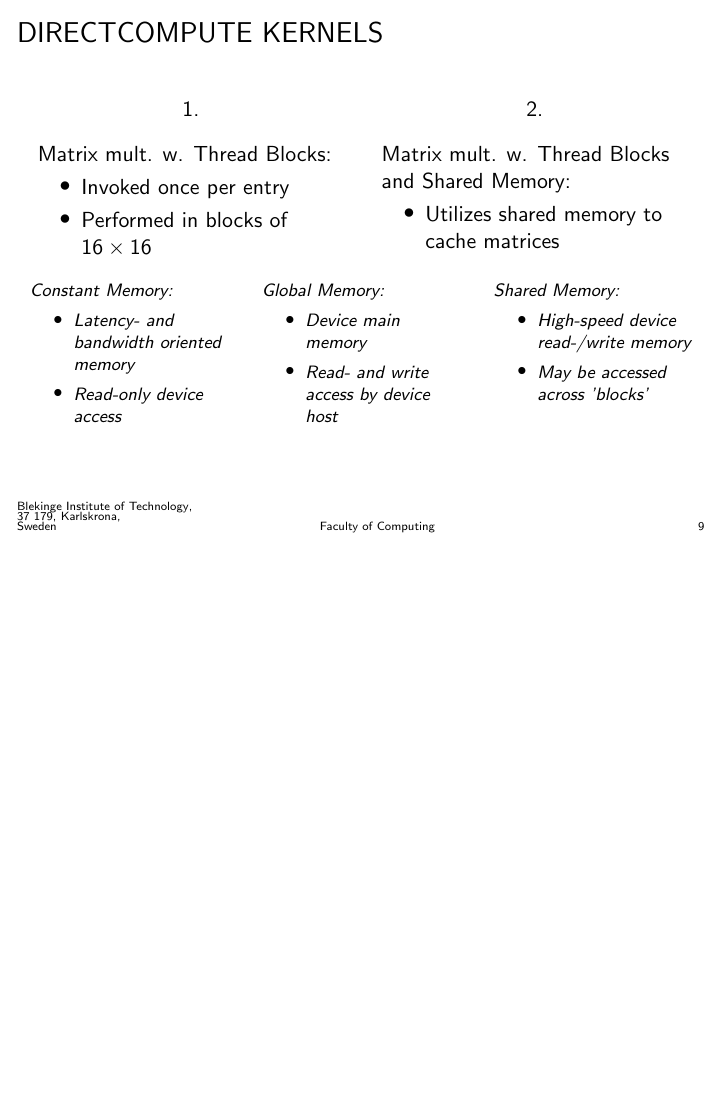
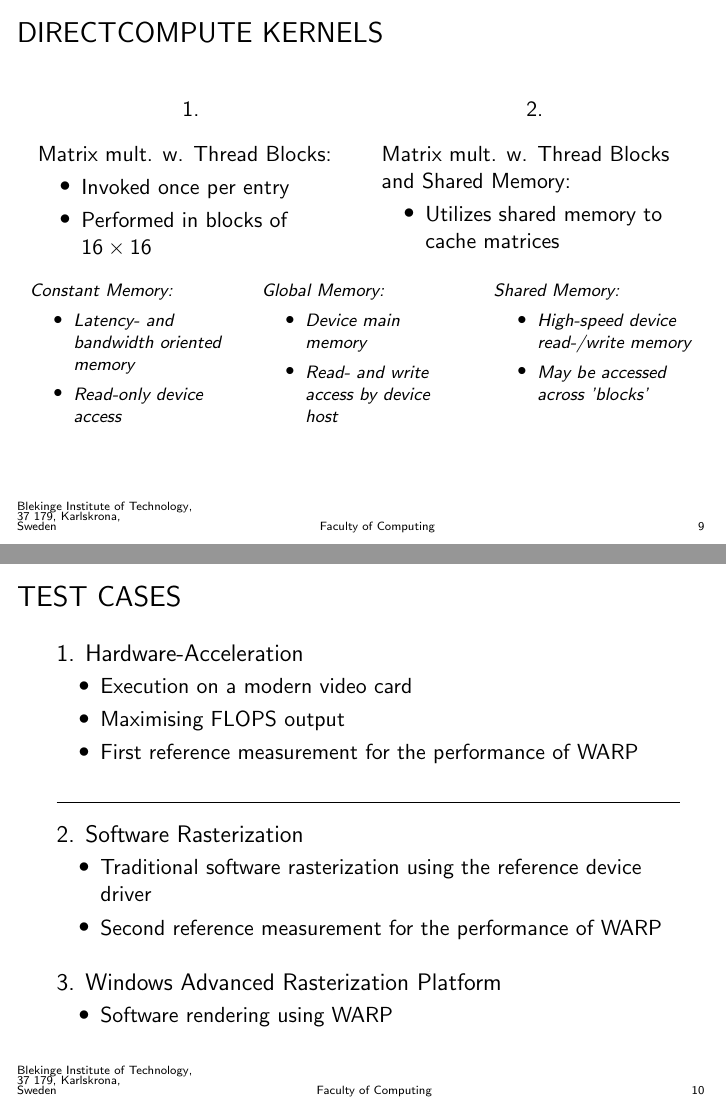
Before and after one commit to CaterHatterPillar/warp-paper, LaTeX slides (presentation/GAME_HARD_01_PRESENTATION.tex, which reads presentation/GAME_HARD_01_PRESENTATION_CONTRIBUTION.tex): page 9 of 13 before the commit and pages 9 and 10 of 14 after it, the two joined at a grey line, the shorter picture padded with empty space. Compiled offline with pdfLaTeX.

Commit message:
Authored frame on the test subjects, or test-cases. Prepared for the addition of beamer notes.

```diff
--- a/presentation/GAME_HARD_01_PRESENTATION.tex
+++ b/presentation/GAME_HARD_01_PRESENTATION.tex
@@ -1,4 +1,7 @@
-\documentclass{beamer}
+\documentclass{beamer} % Frames.
+%\documentclass[notes]{beamer} % Frames and notes.
+%\documentclass[notes=only]{beamer} % Notes.
+
 \usetheme{BTH}
 
 \usepackage{mdwlist}
--- a/presentation/GAME_HARD_01_PRESENTATION_CONTRIBUTION.tex
+++ b/presentation/GAME_HARD_01_PRESENTATION_CONTRIBUTION.tex
@@ -72,51 +72,29 @@
 
 \end{frame}
 
-% METHODOLOGY
-%% \subsection{Methodology}
-%% \begin{frame}
-%% \frametitle{METHODOLOGY}
+% TEST CASES
+\subsection{Test Cases}
+\begin{frame}
+\frametitle{TEST CASES}
 
-%% {\small%
-%%   $200\times 200$ matrix multiplication using Direct3D DirectCompute.
-%%   \begin{columns}[T]
-%%     \begin{column}[T]{0.5\textwidth}
-%%       \textbf{Do:}
-%%       \begin{enumerate*}
-%%       \item Randomize matrices $A$ and $B$
-%%       \item Establish $AB=Ref$
-%%       \item Start high-precision timer
-%%       \item Calculate $AB=C$ using Direct3D
-%%       \item Stop high-precision timer
-%%       \item Verify $C$ and $Ref$ deviation
-%%       \end{enumerate*}
-%%     \end{column}
-%%     \begin{column}[T]{0.5\textwidth}
-%%       \textbf{Using:}
-%%       \begin{itemize}
-%%       \item Hardware Acceleration (GPU)
-%%       \item Reference Device Driver (CPU)
-%%       \item Microsoft WARP (CPU)
-%%       \end{itemize}
-%%     \end{column}
-%% \end{columns}}
+\begin{block}{1. Hardware-Acceleration}
+  \begin{itemize}
+  \item Execution on a modern video card
+  \item Maximising FLOPS output
+  \item First reference measurement for the performance of WARP
+  \end{itemize}
+\end{block}
+\noindent\rule{11cm}{0.4pt}
+\begin{block}{2. Software Rasterization}
+  \begin{itemize}
+  \item Traditional software rasterization using the reference device driver
+  \item Second reference measurement for the performance of WARP
+  \end{itemize}
+\end{block}
+\begin{block}{3. Windows Advanced Rasterization Platform}
+  \begin{itemize}
+  \item Software rendering using WARP
+  \end{itemize}
+\end{block}
 
-%% \vspace{0.5cm}{\small%
-%%   \begin{columns}[T]
-%%     \begin{column}[T]{0.5\textwidth}
-%%       \textbf{With Matrix mult. w. Thread Blocks:}
-%%       \begin{itemize}
-%%       \item DirectCompute kernel
-%%       \item Invoked once per matrix element
-%%       \end{itemize}
-%%     \end{column}
-%%     \begin{column}[T]{0.5\textwidth}
-%%       \textbf{With Matrix mult. w. Thread Blocks and Shared Memory:}
-%%       \begin{itemize}
-%%       \item Utilizes shared memory to cache matrices
-%%       \item Performed in blocks of $16\times 16$
-%%       \end{itemize}
-%%     \end{column}
-%% \end{columns}}
-
-%% \end{frame}
+\end{frame}
```
